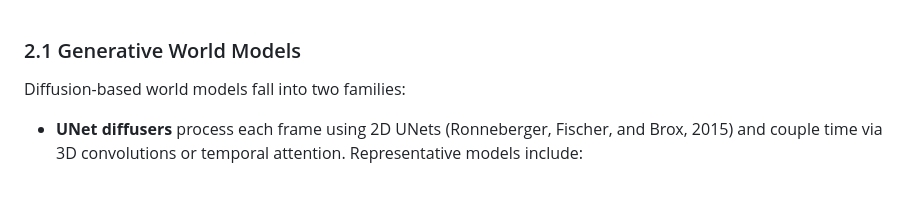
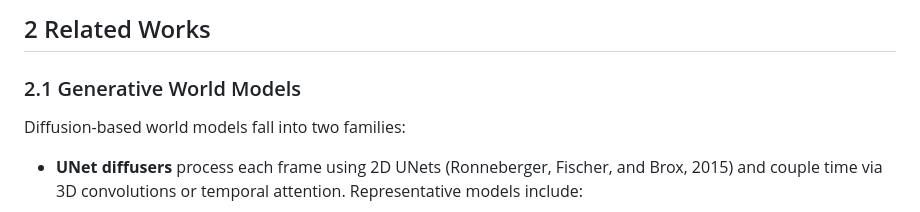
Before and after one commit to YMlinfeng/UltraDriveFusion, a Markdown page: README.md, the part around the change. Rendered like a GitHub page; blank space fills up the shorter version.

```diff
--- a/README.md
+++ b/README.md
@@ -1,3 +1,4 @@
+## 2 Related Works
 
 ### 2.1 Generative World Models
 
```
